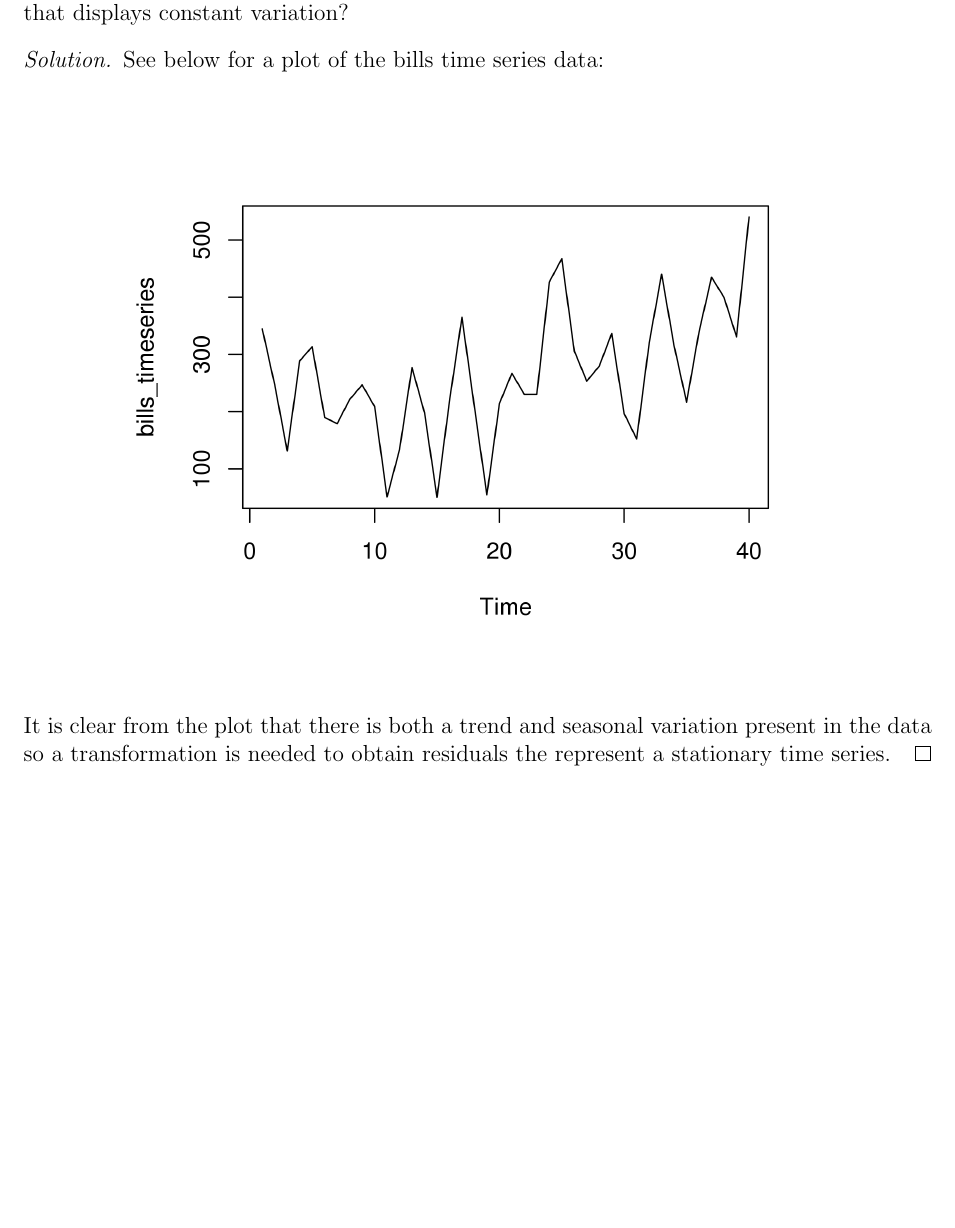
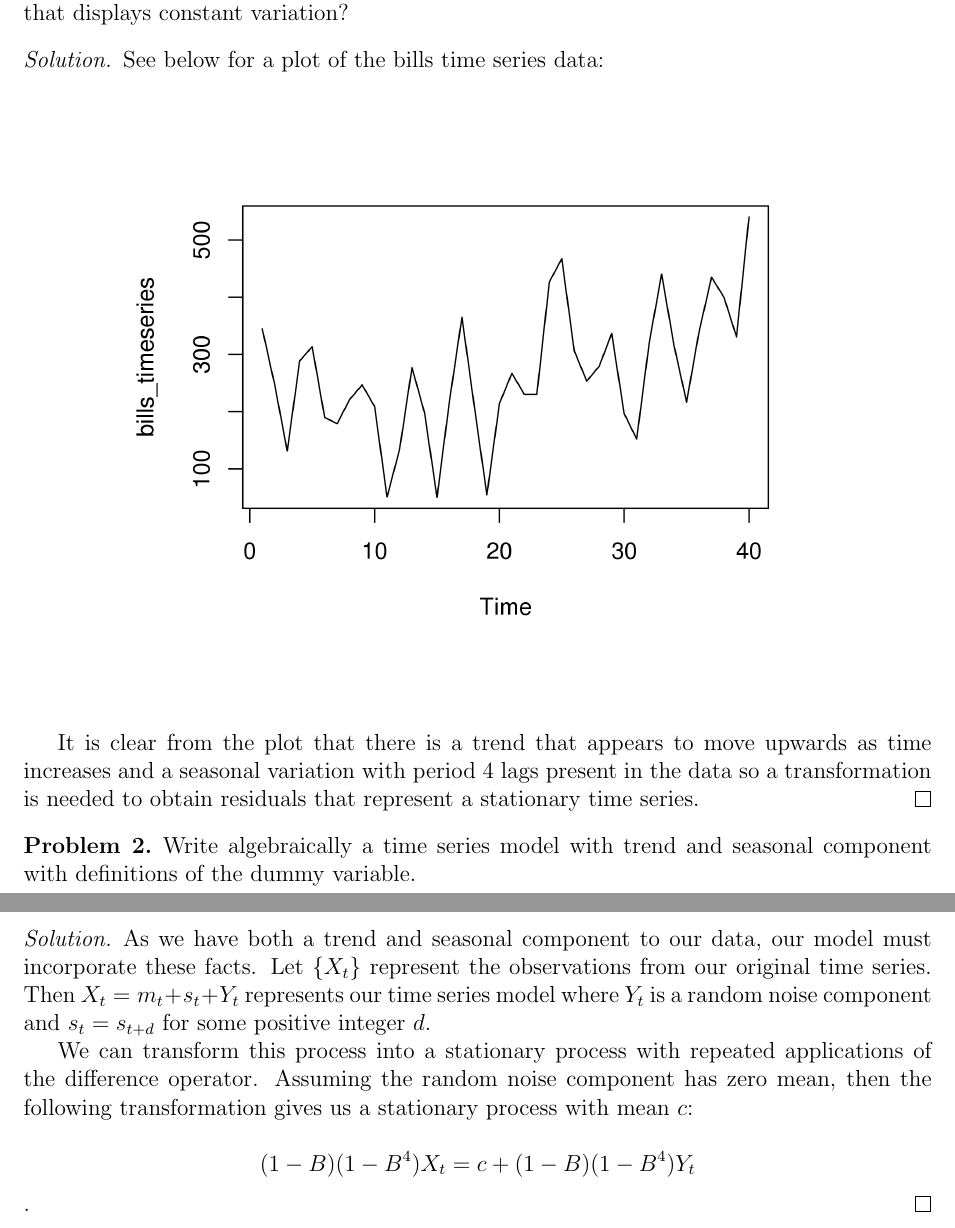
Before and after one commit to gammadistribution/gradschool, a LaTeX problem sheet (MATH634/homework/homework_10/homework_10.tex): part of the page before the commit and two parts of pages 1 and 2 of 2 after it, the two joined at a grey line, cut so that both start at the same text, the shorter picture padded with empty space. Compiled offline with pdfLaTeX.

Commit message:
Finished problem 2 of homework 10

```diff
--- a/MATH634/homework/homework_10/homework_10.tex
+++ b/MATH634/homework/homework_10/homework_10.tex
@@ -43,14 +43,34 @@
 \begin{proof}
   See below for a plot of the bills time series data:
   \vskip 0mm
-  \center
+  \begin{center}
   \includegraphics{timeseries}
+  \end{center}
   \vskip 10mm
 
-  It is clear from the plot that there is both a trend and seasonal variation present
-  in the data so a transformation is needed to obtain residuals the represent a
-  stationary time series.
+  It is clear from the plot that there is a trend that appears to move upwards
+  as time increases and a seasonal variation with period 4
+  lags present in the data so a transformation is needed to obtain residuals
+  that represent a stationary time series.
 \end{proof}
 
 
+\begin{problem}
+  Write algebraically a time series model with trend and seasonal component with definitions
+  of the dummy variable.
+\end{problem}
+
+\begin{proof}
+  As we have both a trend and seasonal component to our data, our model must
+  incorporate these facts. Let $\{X_t\}$ represent the observations from our
+  original time series. Then $X_t = m_t + s_t + Y_t$ represents our time series model
+  where $Y_t$ is a random noise component and $s_t = s_{t+d}$ for some positive integer $d$.
+
+  We can transform this process into a stationary process with repeated applications of the difference
+  operator. Assuming the random noise component has zero mean, then the following transformation
+  gives us a stationary process with mean $c$:
+
+  $$(1-B)(1-B^4)X_t = c + (1-B)(1-B^4)Y_t$$.
+\end{proof}
+
 \end{document}
```
Also changed, not shown: MATH634/homework/homework_10/homework_10.pdf.
